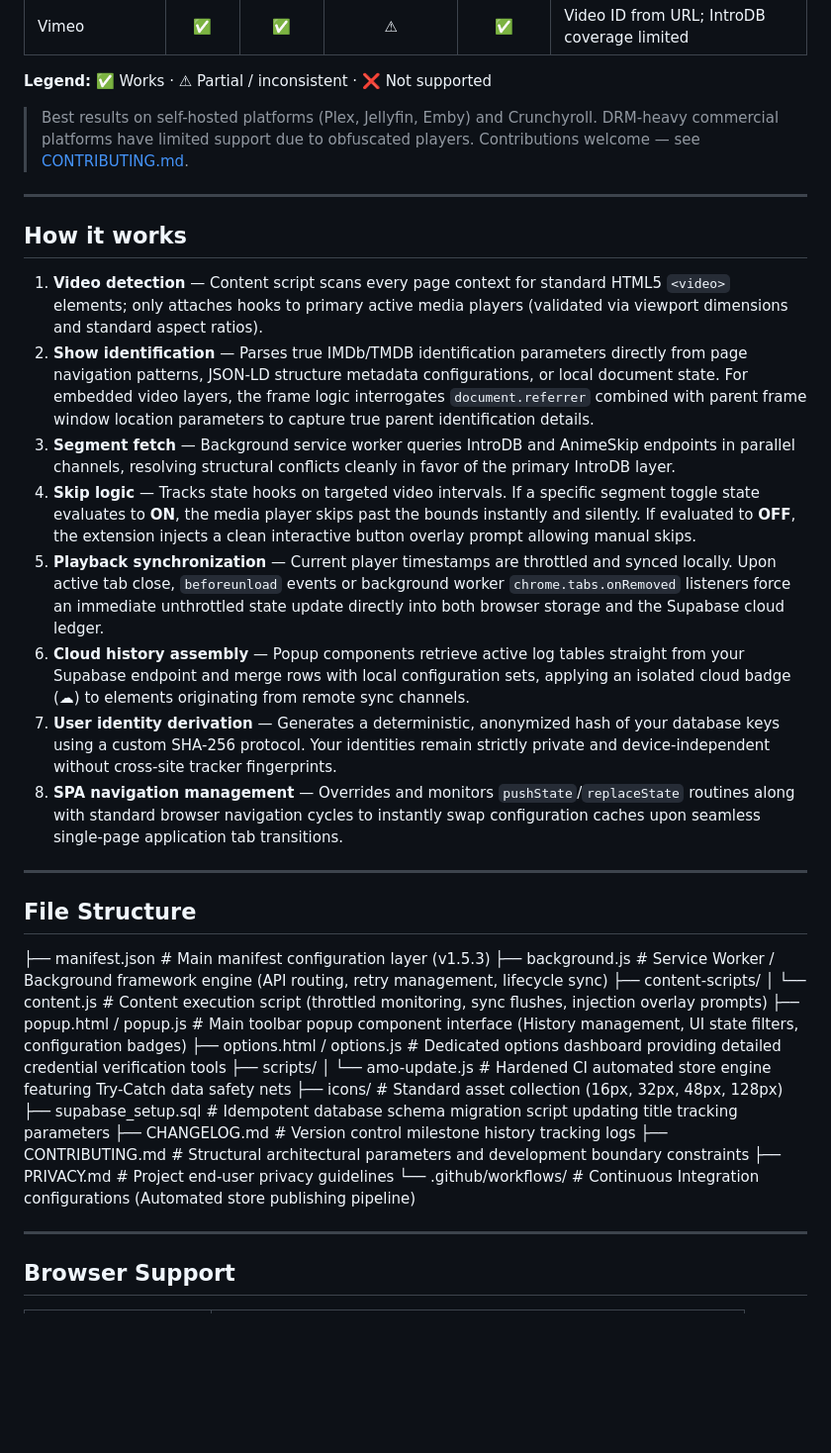
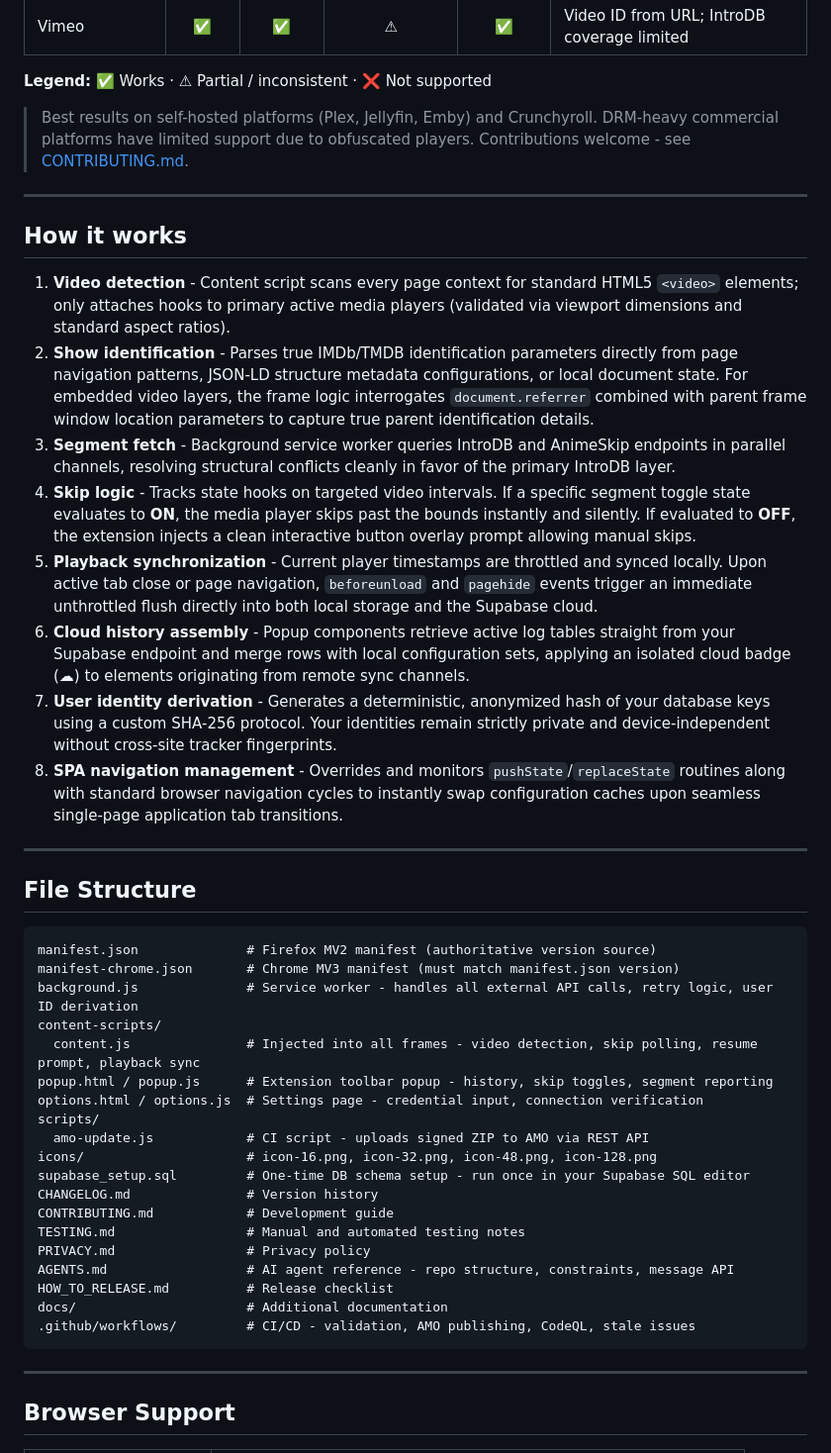
Before and after one commit to govinda-rajulu/openskip, a Markdown page: README.md, the part around one of its changes. Shown at 99% size. GitHub-like rendering; blank space fills up the shorter version.

Commit message:
docs: fix file structure, em-dashes, approved status, chrome.tabs ref

````diff
--- a/README.md
+++ b/README.md
@@ -93,39 +93,46 @@ Get a free developer key at **[themoviedb.org/settings/api](https://www.themovie
 
 **Legend:** ✅ Works · ⚠ Partial / inconsistent · ❌ Not supported
 
-> Best results on self-hosted platforms (Plex, Jellyfin, Emby) and Crunchyroll. DRM-heavy commercial platforms have limited support due to obfuscated players. Contributions welcome — see [CONTRIBUTING.md](CONTRIBUTING.md).
+> Best results on self-hosted platforms (Plex, Jellyfin, Emby) and Crunchyroll. DRM-heavy commercial platforms have limited support due to obfuscated players. Contributions welcome - see [CONTRIBUTING.md](CONTRIBUTING.md).
 
 ---
 
 ## How it works
 
-1. **Video detection** — Content script scans every page context for standard HTML5 `<video>` elements; only attaches hooks to primary active media players (validated via viewport dimensions and standard aspect ratios).
-2. **Show identification** — Parses true IMDb/TMDB identification parameters directly from page navigation patterns, JSON-LD structure metadata configurations, or local document state. For embedded video layers, the frame logic interrogates `document.referrer` combined with parent frame window location parameters to capture true parent identification details.
-3. **Segment fetch** — Background service worker queries IntroDB and AnimeSkip endpoints in parallel channels, resolving structural conflicts cleanly in favor of the primary IntroDB layer.
-4. **Skip logic** — Tracks state hooks on targeted video intervals. If a specific segment toggle state evaluates to **ON**, the media player skips past the bounds instantly and silently. If evaluated to **OFF**, the extension injects a clean interactive button overlay prompt allowing manual skips.
-5. **Playback synchronization** — Current player timestamps are throttled and synced locally. Upon active tab close, `beforeunload` events or background worker `chrome.tabs.onRemoved` listeners force an immediate unthrottled state update directly into both browser storage and the Supabase cloud ledger.
-6. **Cloud history assembly** — Popup components retrieve active log tables straight from your Supabase endpoint and merge rows with local configuration sets, applying an isolated cloud badge (☁) to elements originating from remote sync channels.
-7. **User identity derivation** — Generates a deterministic, anonymized hash of your database keys using a custom SHA-256 protocol. Your identities remain strictly private and device-independent without cross-site tracker fingerprints.
-8. **SPA navigation management** — Overrides and monitors `pushState`/`replaceState` routines along with standard browser navigation cycles to instantly swap configuration caches upon seamless single-page application tab transitions.
+1. **Video detection** - Content script scans every page context for standard HTML5 `<video>` elements; only attaches hooks to primary active media players (validated via viewport dimensions and standard aspect ratios).
+2. **Show identification** - Parses true IMDb/TMDB identification parameters directly from page navigation patterns, JSON-LD structure metadata configurations, or local document state. For embedded video layers, the frame logic interrogates `document.referrer` combined with parent frame window location parameters to capture true parent identification details.
+3. **Segment fetch** - Background service worker queries IntroDB and AnimeSkip endpoints in parallel channels, resolving structural conflicts cleanly in favor of the primary IntroDB layer.
+4. **Skip logic** - Tracks state hooks on targeted video intervals. If a specific segment toggle state evaluates to **ON**, the media player skips past the bounds instantly and silently. If evaluated to **OFF**, the extension injects a clean interactive button overlay prompt allowing manual skips.
+5. **Playback synchronization** - Current player timestamps are throttled and synced locally. Upon active tab close or page navigation, `beforeunload` and `pagehide` events trigger an immediate unthrottled flush directly into both local storage and the Supabase cloud.
+6. **Cloud history assembly** - Popup components retrieve active log tables straight from your Supabase endpoint and merge rows with local configuration sets, applying an isolated cloud badge (☁) to elements originating from remote sync channels.
+7. **User identity derivation** - Generates a deterministic, anonymized hash of your database keys using a custom SHA-256 protocol. Your identities remain strictly private and device-independent without cross-site tracker fingerprints.
+8. **SPA navigation management** - Overrides and monitors `pushState`/`replaceState` routines along with standard browser navigation cycles to instantly swap configuration caches upon seamless single-page application tab transitions.
 
 ---
 
 ## File Structure
 
-├── manifest.json              # Main manifest configuration layer (v1.5.3)
-├── background.js              # Service Worker / Background framework engine (API routing, retry management, lifecycle sync)
-├── content-scripts/
-│   └── content.js             # Content execution script (throttled monitoring, sync flushes, injection overlay prompts)
-├── popup.html / popup.js      # Main toolbar popup component interface (History management, UI state filters, configuration badges)
-├── options.html / options.js  # Dedicated options dashboard providing detailed credential verification tools
-├── scripts/
-│   └── amo-update.js          # Hardened CI automated store engine featuring Try-Catch data safety nets
-├── icons/                     # Standard asset collection (16px, 32px, 48px, 128px)
-├── supabase_setup.sql         # Idempotent database schema migration script updating title tracking parameters
-├── CHANGELOG.md               # Version control milestone history tracking logs
-├── CONTRIBUTING.md            # Structural architectural parameters and development boundary constraints
-├── PRIVACY.md                 # Project end-user privacy guidelines
-└── .github/workflows/         # Continuous Integration configurations (Automated store publishing pipeline)
+```
+manifest.json              # Firefox MV2 manifest (authoritative version source)
+manifest-chrome.json       # Chrome MV3 manifest (must match manifest.json version)
+background.js              # Service worker - handles all external API calls, retry logic, user ID derivation
+content-scripts/
+  content.js               # Injected into all frames - video detection, skip polling, resume prompt, playback sync
+popup.html / popup.js      # Extension toolbar popup - history, skip toggles, segment reporting
+options.html / options.js  # Settings page - credential input, connection verification
+scripts/
+  amo-update.js            # CI script - uploads signed ZIP to AMO via REST API
+icons/                     # icon-16.png, icon-32.png, icon-48.png, icon-128.png
+supabase_setup.sql         # One-time DB schema setup - run once in your Supabase SQL editor
+CHANGELOG.md               # Version history
+CONTRIBUTING.md            # Development guide
+TESTING.md                 # Manual and automated testing notes
+PRIVACY.md                 # Privacy policy
+AGENTS.md                  # AI agent reference - repo structure, constraints, message API
+HOW_TO_RELEASE.md          # Release checklist
+docs/                      # Additional documentation
+.github/workflows/         # CI/CD - validation, AMO publishing, CodeQL, stale issues
+```
 
 
 ---
````
Also changed, not shown: other parts of README.md (+18 -18 lines).
